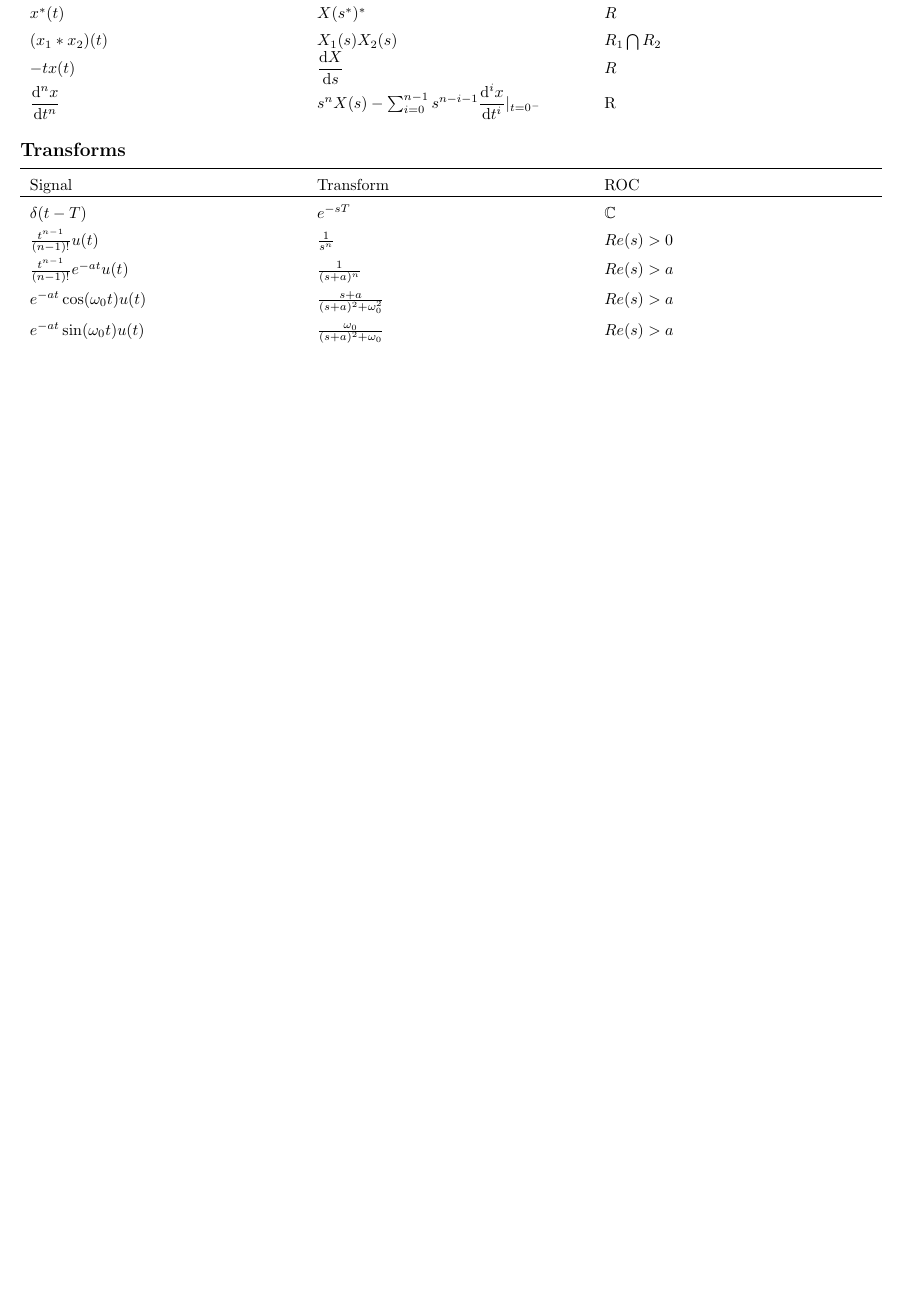
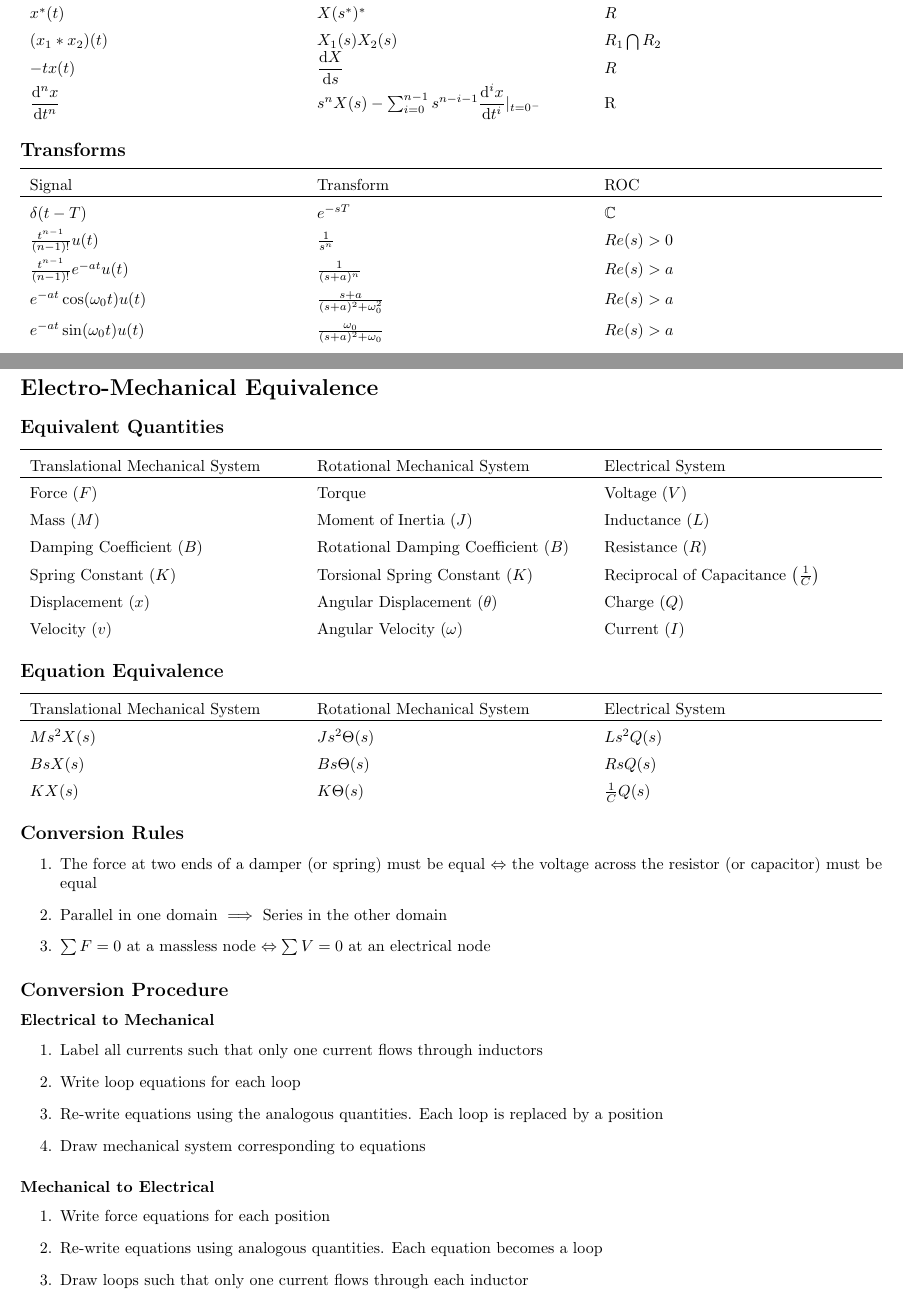
Before and after one commit to aparande/BerkeleyNotes, a LaTeX document (EE128/Formulas/formulas.tex): part of the page before the commit and two parts of pages 1 and 2 of 2 after it, the two joined at a grey line, cut so that both start at the same text, the shorter picture padded with empty space. Compiled offline with pdfLaTeX.

Commit message:
Electro-Mechanical analogs

```diff
--- a/EE128/Formulas/formulas.tex
+++ b/EE128/Formulas/formulas.tex
@@ -30,4 +30,52 @@ $$X(s) = \int_{0^-}^\infty{x(t)e^{-st}dt}$$
 	$e^{-at}\sin(\omega_0t)u(t)$ & $\frac{\omega_0}{(s+a)^2+\omega_0}$ & $Re(s) > a$
     \end{tabularx}
 \end{center}
+\clearpage
+\section*{Electro-Mechanical Equivalence}
+\subsection*{Equivalent Quantities}
+\begin{center}
+  \begin{tabularx}{\textwidth}{XXX}
+    \hline
+    Translational Mechanical System & Rotational Mechanical System & Electrical System \\
+    \hline
+    Force ($F$) & Torque & Voltage ($V$)\\
+    Mass ($M$) & Moment of Inertia ($J$) & Inductance ($L$)\\
+    Damping Coefficient ($B$) & Rotational Damping Coefficient ($B$) & Resistance ($R$)\\
+    Spring Constant ($K$) & Torsional Spring Constant ($K$) & Reciprocal of Capacitance $\left( \frac{1}{C} \right)$\\
+    Displacement ($x$) & Angular Displacement ($\theta$) & Charge ($Q$)\\
+    Velocity ($v$) & Angular Velocity ($\omega$) & Current ($I$)
+  \end{tabularx}
+\end{center}
+\subsection*{Equation Equivalence}
+\begin{center}
+  \begin{tabularx}{\textwidth}{XXX}
+    \hline
+    Translational Mechanical System & Rotational Mechanical System & Electrical System \\
+    \hline
+    $Ms^2X(s)$ & $Js^2\Theta(s)$ & $Ls^2Q(s)$\\
+    $BsX(s)$ & $Bs\Theta(s)$ & $RsQ(s)$\\
+    $KX(s)$ & $K\Theta(s)$ & $\frac{1}{C}Q(s)$\\
+  \end{tabularx}
+\end{center}
+\subsection*{Conversion Rules}
+\begin{enumerate}
+  \item The force at two ends of a damper (or spring) must be equal $\Leftrightarrow$ the voltage across the resistor (or capacitor) must be equal
+  \item Parallel in one domain $\implies$ Series in the other domain
+  \item $\sum F = 0$ at a massless node $\Leftrightarrow \sum V = 0$ at an electrical node
+\end{enumerate}
+\subsection*{Conversion Procedure}
+\subsubsection*{Electrical to Mechanical}
+\begin{enumerate}
+  \item Label all currents such that only one current flows through inductors
+  \item Write loop equations for each loop
+  \item Re-write equations using the analogous quantities. Each loop is replaced by a position
+  \item Draw mechanical system corresponding to equations
+\end{enumerate}
+\subsubsection*{Mechanical to Electrical}
+\begin{enumerate}
+  \item Write force equations for each position
+  \item Re-write equations using analogous quantities. Each equation becomes a loop
+  \item Draw loops such that only one current flows through each inductor
+\end{enumerate}
+
 \end{document}
```
Also changed, not shown: EE128/Formulas/formulas.pdf.
